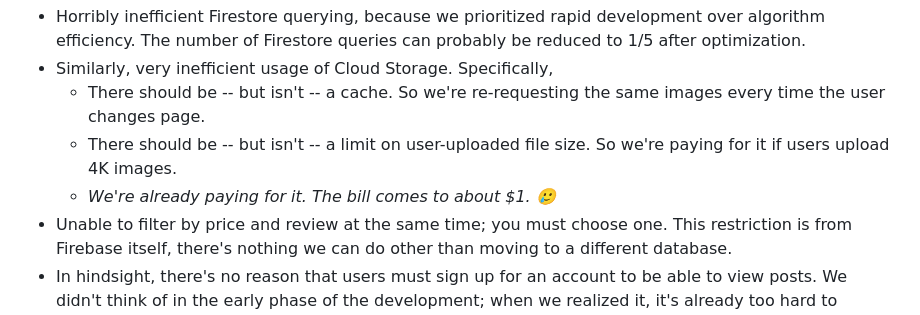
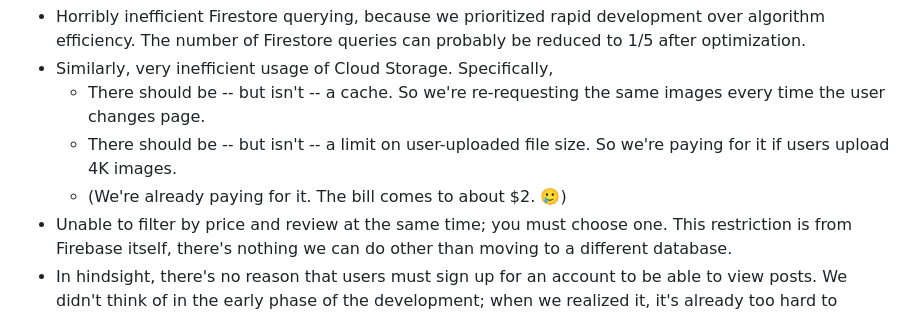
Before and after one commit to Jcardas/1800_202430_BBY17, a Markdown page: README.md, the part around the change. Drawn GitHub-style.

Commit message:
Edit README: edit cost estimate

```diff
--- a/README.md
+++ b/README.md
@@ -40,7 +40,7 @@ There aren't any known bugs, but there are some issues and limitations:
 * Similarly, very inefficient usage of Cloud Storage. Specifically,
   * There should be -- but isn't -- a cache. So we're re-requesting the same images every time the user changes page.
   * There should be -- but isn't -- a limit on user-uploaded file size. So we're paying for it if users upload 4K images.
-  * *We're already paying for it. The bill comes to about $1. 🥲*
+  * (We're already paying for it. The bill comes to about $2. 🥲)
 * Unable to filter by price and review at the same time; you must choose one.
 This restriction is from Firebase itself, there's nothing we can do other than moving to a different database.
 * In hindsight, there's no reason that users must sign up for an account to be able to view posts. We didn't think of in the early phase of the development; when we realized it, it's already too hard to refactor.
```
